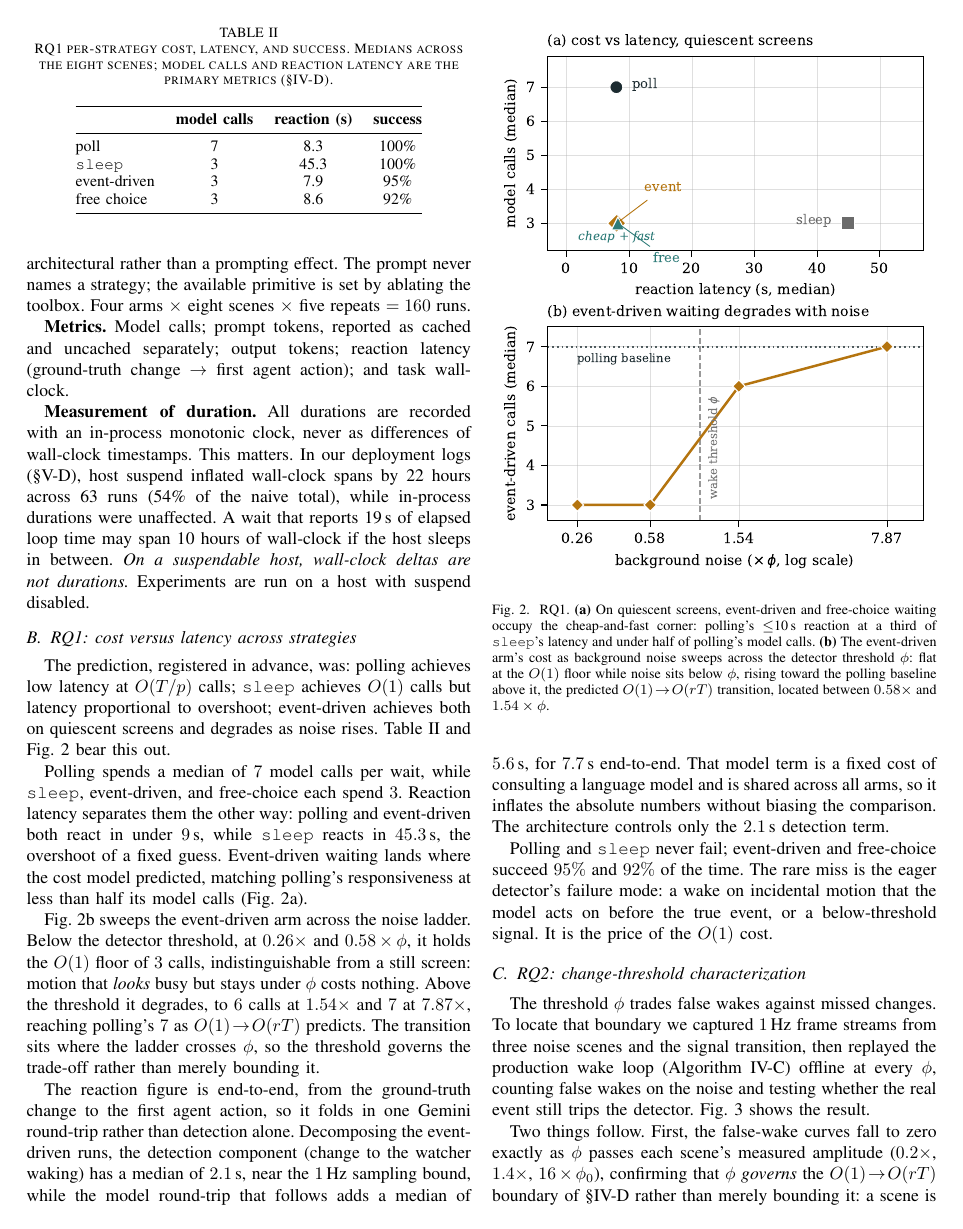
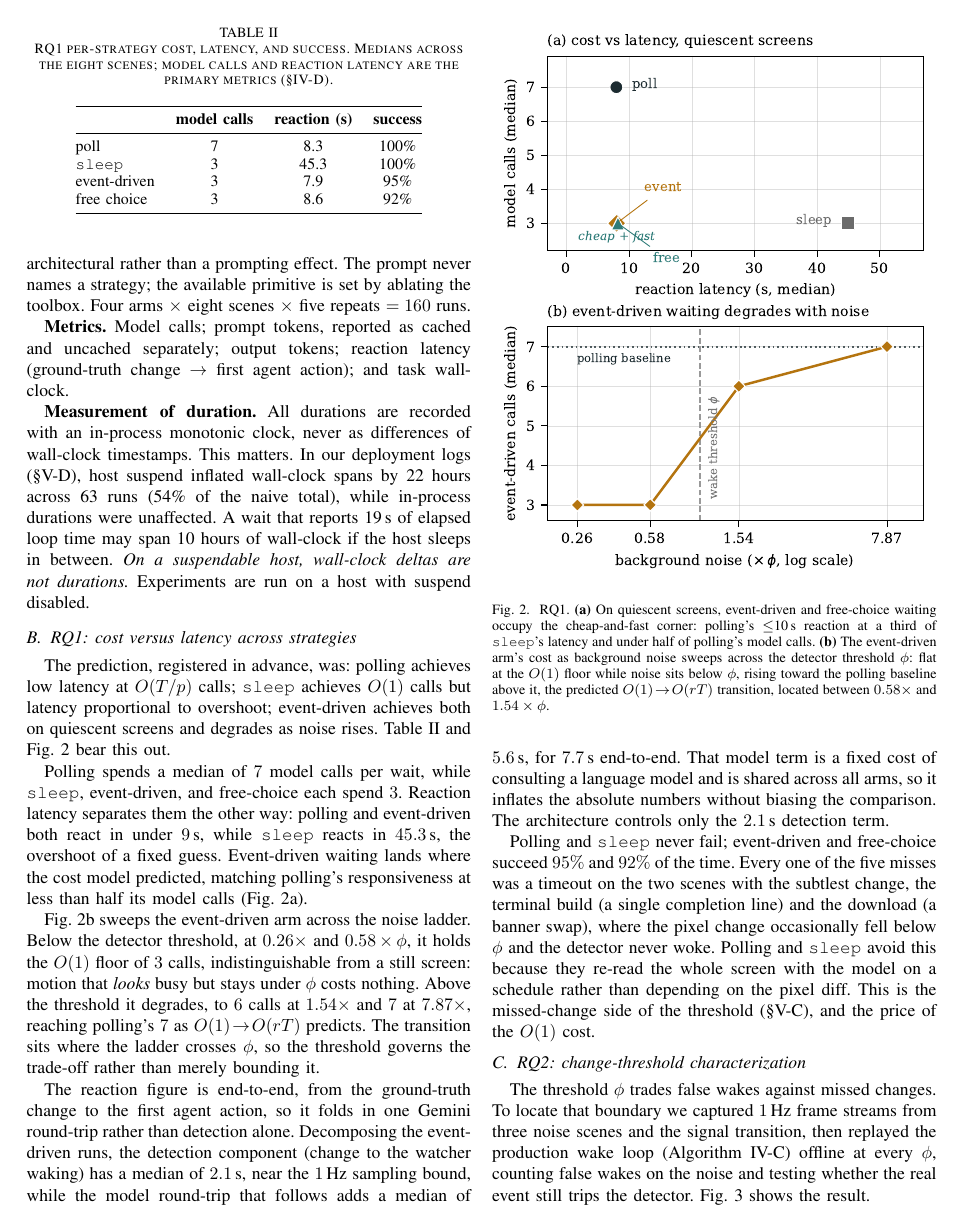
Before and after one commit to b1gh3ro/Agent-OS-Puppet-Daemon, a LaTeX paper (paper/waiting-is-an-action.tex): page 4 of 6. Compiled offline with pdfLaTeX.

Commit message:
Explain RQ1 misses precisely: all 5 are missed-change timeouts on the subtlest scenes

```diff
--- a/paper/waiting-is-an-action.tex
+++ b/paper/waiting-is-an-action.tex
@@ -514,9 +514,13 @@ arms, so it inflates the absolute numbers without biasing the comparison. The
 architecture controls only the $2.1$\,s detection term.
 
 Polling and \texttt{sleep} never fail; event-driven and free-choice succeed $95\%$
-and $92\%$ of the time. The rare miss is the eager detector's failure mode: a wake
-on incidental motion that the model acts on before the true event, or a
-below-threshold signal. It is the price of the $O(1)$ cost.
+and $92\%$ of the time. Every one of the five misses was a timeout on the two
+scenes with the subtlest change, the terminal build (a single completion line) and
+the download (a banner swap), where the pixel change occasionally fell below $\phi$
+and the detector never woke. Polling and \texttt{sleep} avoid this because they
+re-read the whole screen with the model on a schedule rather than depending on the
+pixel diff. This is the missed-change side of the threshold (\S\ref{sec:rq2}), and
+the price of the $O(1)$ cost.
 
 \subsection{RQ2: change-threshold characterization}
 \label{sec:rq2}
```
